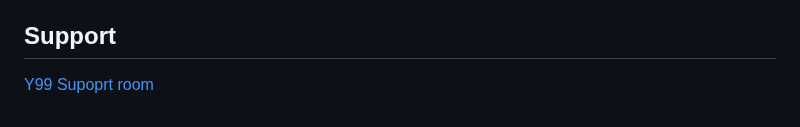
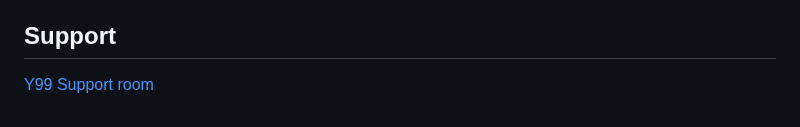
Before and after one commit to princessskye/re.dfined-y99-bio, a Markdown page: README.md, the part around the change. Drawn GitHub-style.

```diff
--- a/README.md
+++ b/README.md
@@ -103,4 +103,4 @@ Copy this session token and ensure it is used in your application as required.
 Have fun with your cool new Bio
 ## Support
 
-[Y99 Supoprt room](https://y99.in/r/1808532)
+[Y99 Support room](https://y99.in/r/1808532)
```
